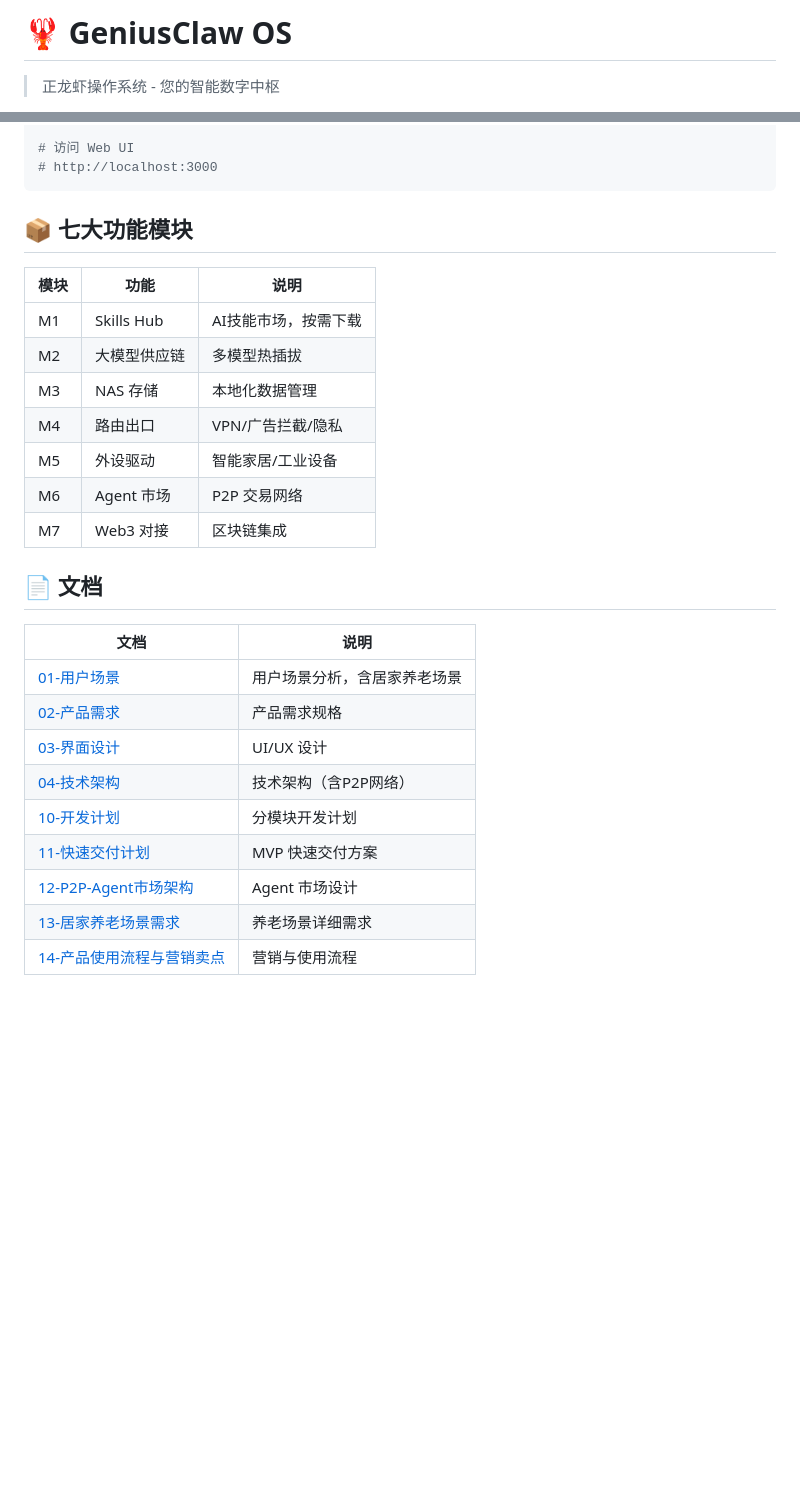
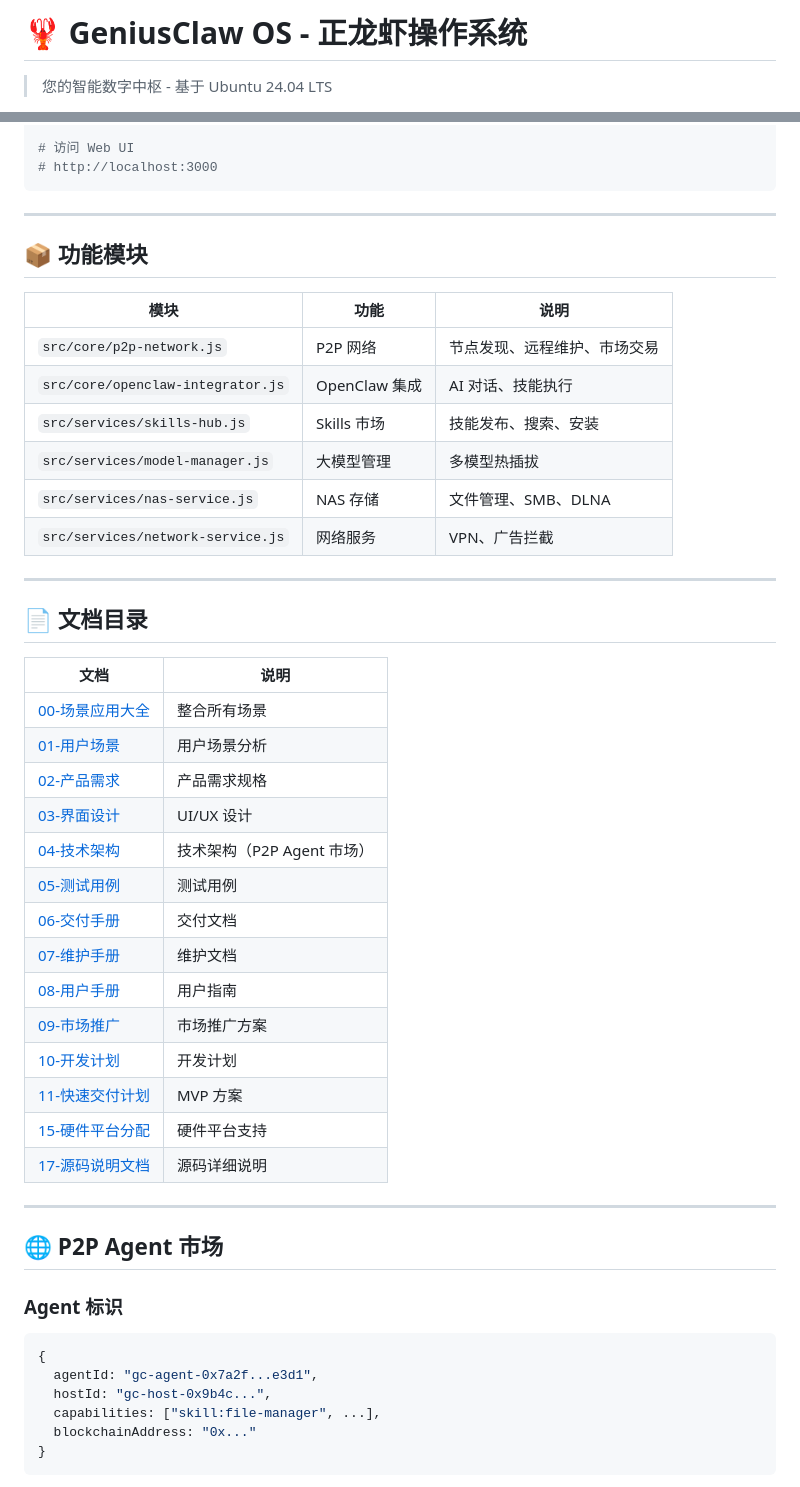
Before and after one commit to gthneo/geniusclaw-os, a Markdown page: README.md, 2 parts joined by grey strips. Drawn GitHub-style; blank space fills up the shorter version.

````diff
--- a/README.md
+++ b/README.md
@@ -1,6 +1,6 @@
-# 🦞 GeniusClaw OS
+# 🦞 GeniusClaw OS - 正龙虾操作系统
 
-> 正龙虾操作系统 - 您的智能数字中枢
+> 您的智能数字中枢 - 基于 Ubuntu 24.04 LTS
 
 [![License](https://img.shields.io/badge/License-Apache%202.0-blue.svg)](LICENSE)
 [![GitHub Stars](https://img.shields.io/github/stars/gthneo/geniusclaw-os)](https://github.com/gthneo/geniusclaw-os/stargazers)
@@ -77,28 +91,52 @@ docker-compose up -d
 # http://localhost:3000
 ```
 
-## 📦 七大功能模块
+---
+
+## 📦 功能模块
 
 | 模块 | 功能 | 说明 |
 |------|------|------|
-| M1 | Skills Hub | AI技能市场，按需下载 |
-| M2 | 大模型供应链 | 多模型热插拔 |
-| M3 | NAS 存储 | 本地化数据管理 |
-| M4 | 路由出口 | VPN/广告拦截/隐私 |
-| M5 | 外设驱动 | 智能家居/工业设备 |
-| M6 | Agent 市场 | P2P 交易网络 |
-| M7 | Web3 对接 | 区块链集成 |
+| `src/core/p2p-network.js` | P2P 网络 | 节点发现、远程维护、市场交易 |
+| `src/core/openclaw-integrator.js` | OpenClaw 集成 | AI 对话、技能执行 |
+| `src/services/skills-hub.js` | Skills 市场 | 技能发布、搜索、安装 |
+| `src/services/model-manager.js` | 大模型管理 | 多模型热插拔 |
+| `src/services/nas-service.js` | NAS 存储 | 文件管理、SMB、DLNA |
+| `src/services/network-service.js` | 网络服务 | VPN、广告拦截 |
 
-## 📄 文档
+---
+
+## 📄 文档目录
 
 | 文档 | 说明 |
 |------|------|
-| [01-用户场景](./01-用户场景.md) | 用户场景分析，含居家养老场景 |
-| [02-产品需求](./02-产品需求.md) | 产品需求规格 |
-| [03-界面设计](./03-界面设计.md) | UI/UX 设计 |
-| [04-技术架构](./04-技术架构.md) | 技术架构（含P2P网络） |
-| [10-开发计划](./10-开发计划.md) | 分模块开发计划 |
-| [11-快速交付计划](./11-快速交付计划.md) | MVP 快速交付方案 |
-| [12-P2P-Agent市场架构](./12-P2P-Agent市场架构.md) | Agent 市场设计 |
-| [13-居家养老场景需求](./13-居家养老场景需求.md) | 养老场景详细需求 |
-| [14-产品使用流程与营销卖点](./14-产品使用流程与营销卖点.md) | 营销与使用流程 |
+| [00-场景应用大全](00-场景应用大全.md) | 整合所有场景 |
+| [01-用户场景](01-用户场景.md) | 用户场景分析 |
+| [02-产品需求](02-产品需求.md) | 产品需求规格 |
+| [03-界面设计](03-界面设计.md) | UI/UX 设计 |
+| [04-技术架构](04-技术架构.md) | 技术架构（P2P Agent 市场） |
+| [05-测试用例](05-测试用例.md) | 测试用例 |
+| [06-交付手册](06-交付手册.md) | 交付文档 |
+| [07-维护手册](07-维护手册.md) | 维护文档 |
+| [08-用户手册](08-用户手册.md) | 用户指南 |
+| [09-市场推广](09-市场推广.md) | 市场推广方案 |
+| [10-开发计划](10-开发计划.md) | 开发计划 |
+| [11-快速交付计划](11-快速交付计划.md) | MVP 方案 |
+| [15-硬件平台分配](15-硬件平台分配.md) | 硬件平台支持 |
+| [17-源码说明文档](17-源码说明文档.md) | 源码详细说明 |
+
+---
+
+## 🌐 P2P Agent 市场
+
+### Agent 标识
+
+```javascript
+{
+  agentId: "gc-agent-0x7a2f...e3d1",
+  hostId: "gc-host-0x9b4c...",
+  capabilities: ["skill:file-manager", ...],
+  blockchainAddress: "0x..."
+}
+```
+
````
Also changed, not shown: other parts of README.md (+62 -16 lines), 17-源码说明文档.md (added, +380 -0 lines).
